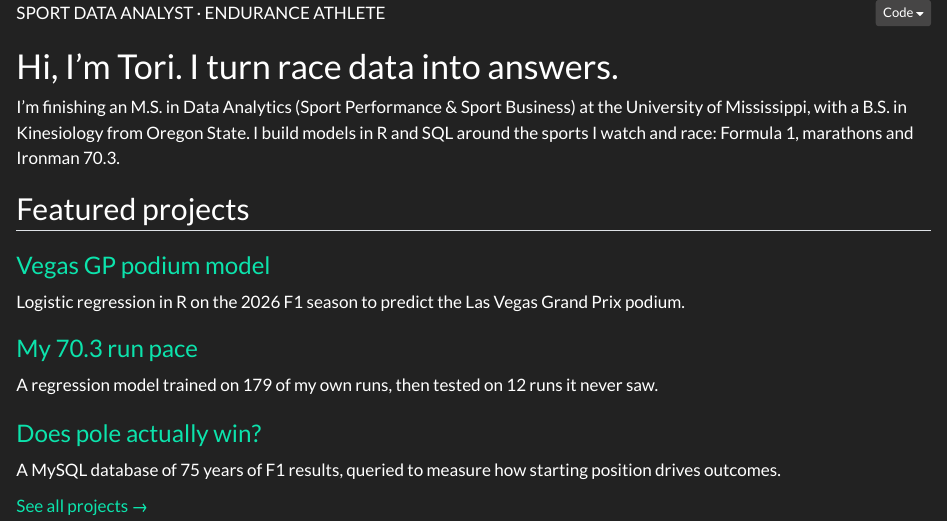
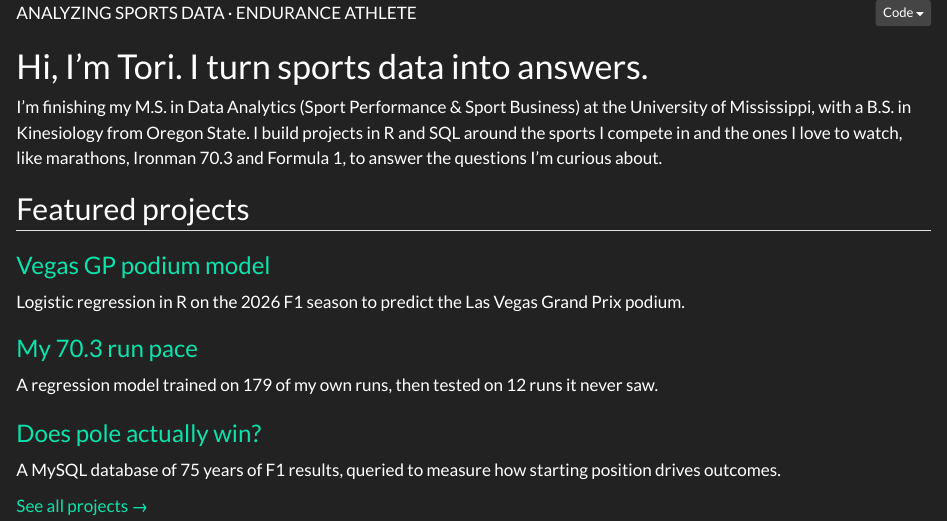
Before and after one commit to toripka-data/toripka-data.github.io, a Quarto document (index.qmd): the page in a window 1100 px wide, from its top. Rendered offline with R 4.5, knitr and Pandoc in place of Quarto, with nearby package versions.

Commit message:
Update hero section and personal introduction

```diff
--- a/index.qmd
+++ b/index.qmd
@@ -4,11 +4,11 @@ toc: false
 ---
 
 ::: {.hero}
-[SPORT DATA ANALYST · ENDURANCE ATHLETE]{.kicker}
+[ANALYZING SPORTS DATA · ENDURANCE ATHLETE]{.kicker}
 
-# Hi, I'm Tori. I turn [race data]{.accent} into answers.
+# Hi, I'm Tori. I turn [sports data]{.accent} into answers.
 
-I'm finishing an M.S. in Data Analytics (Sport Performance & Sport Business) at the University of Mississippi, with a B.S. in Kinesiology from Oregon State. I build models in R and SQL around the sports I watch and race: Formula 1, marathons and Ironman 70.3.
+I'm finishing my M.S. in Data Analytics (Sport Performance & Sport Business) at the University of Mississippi, with a B.S. in Kinesiology from Oregon State. I build projects in R and SQL around the sports I compete in and the ones I love to watch, like marathons, Ironman 70.3 and Formula 1, to answer the questions I'm curious about.
 :::
 
 ## Featured projects
```
